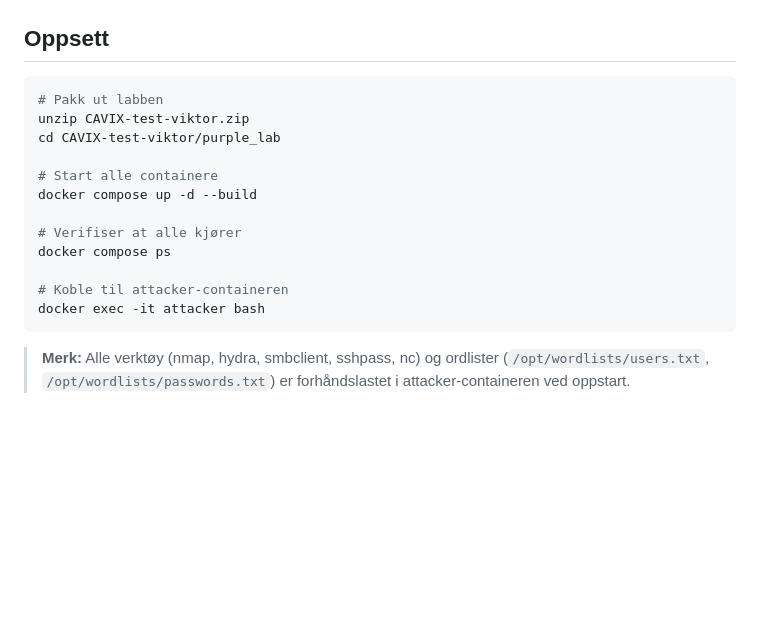
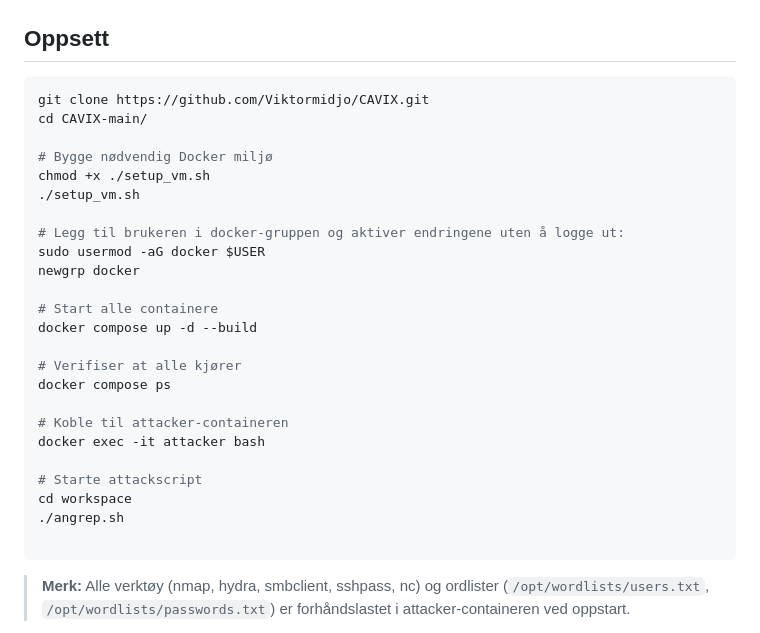
Before and after one commit to Viktormidjo/CAVIX, a Markdown page: README.md, the part around the change. GitHub-like rendering; blank space fills up the shorter version.

````diff
--- a/README.md
+++ b/README.md
@@ -136,9 +136,16 @@ log-net (172.30.0.0/24)
 ## Oppsett
 
 ```bash
-# Pakk ut labben
-unzip CAVIX-test-viktor.zip
-cd CAVIX-test-viktor/purple_lab
+git clone https://github.com/Viktormidjo/CAVIX.git
+cd CAVIX-main/
+
+# Bygge nødvendig Docker miljø
+chmod +x ./setup_vm.sh
+./setup_vm.sh
+
+# Legg til brukeren i docker-gruppen og aktiver endringene uten å logge ut:
+sudo usermod -aG docker $USER
+newgrp docker
 
 # Start alle containere
 docker compose up -d --build
@@ -148,6 +155,11 @@ docker compose ps
 
 # Koble til attacker-containeren
 docker exec -it attacker bash
+
+# Starte attackscript
+cd workspace
+./angrep.sh
+
 ```
 
 > **Merk:** Alle verktøy (nmap, hydra, smbclient, sshpass, nc) og ordlister
````
